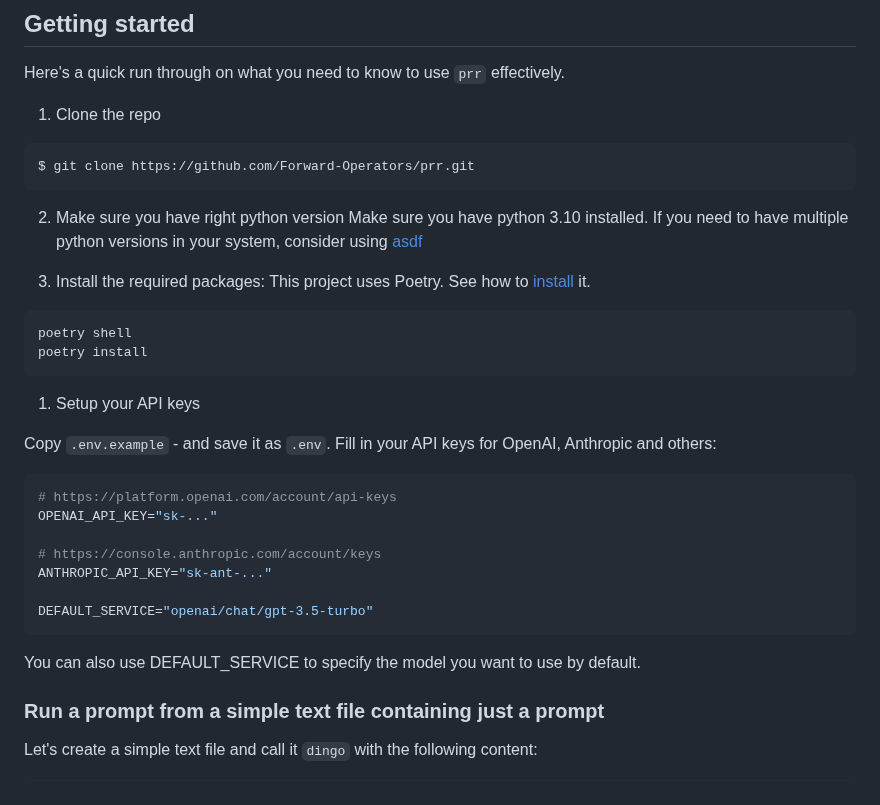
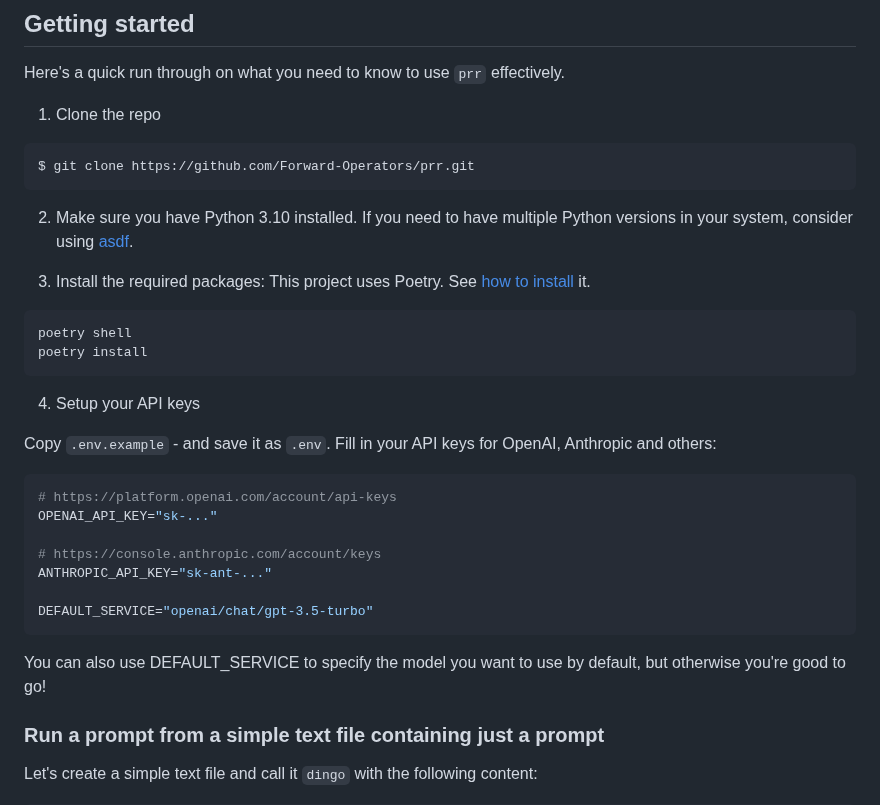
Before and after one commit to Forward-Operators/prr, a Markdown page: README.md, the part around the change. GitHub-like rendering.

````diff
--- a/README.md
+++ b/README.md
@@ -64,19 +64,17 @@ Here's a quick run through on what you need to know to use `prr` effectively.
 $ git clone https://github.com/Forward-Operators/prr.git
 ```
 
-2. Make sure you have right python version
-Make sure you have python 3.10 installed.
-If you need to have multiple python versions in your system, consider using [asdf](https://github.com/asdf-vm/asdf)
+2. Make sure you have Python 3.10 installed. If you need to have multiple Python versions in your system, consider using [asdf](https://github.com/asdf-vm/asdf).
 
 3. Install the required packages:
-This project uses Poetry. See how to [install](https://python-poetry.org/docs/#installation) it.
+This project uses Poetry. See [how to install](https://python-poetry.org/docs/#installation) it.
 
 ```sh
 poetry shell
 poetry install
 ```
 
-1. Setup your API keys
+4. Setup your API keys
 
 Copy `.env.example` - and save it as `.env`. Fill in your API keys for OpenAI, Anthropic and others:
 
@@ -90,7 +88,7 @@ ANTHROPIC_API_KEY="sk-ant-..."
 DEFAULT_SERVICE="openai/chat/gpt-3.5-turbo"
 ```
 
-You can also use DEFAULT_SERVICE to specify the model you want to use by default.
+You can also use DEFAULT_SERVICE to specify the model you want to use by default, but otherwise you're good to go!
 
 ### Run a prompt from a simple text file containing just a prompt
 
````
